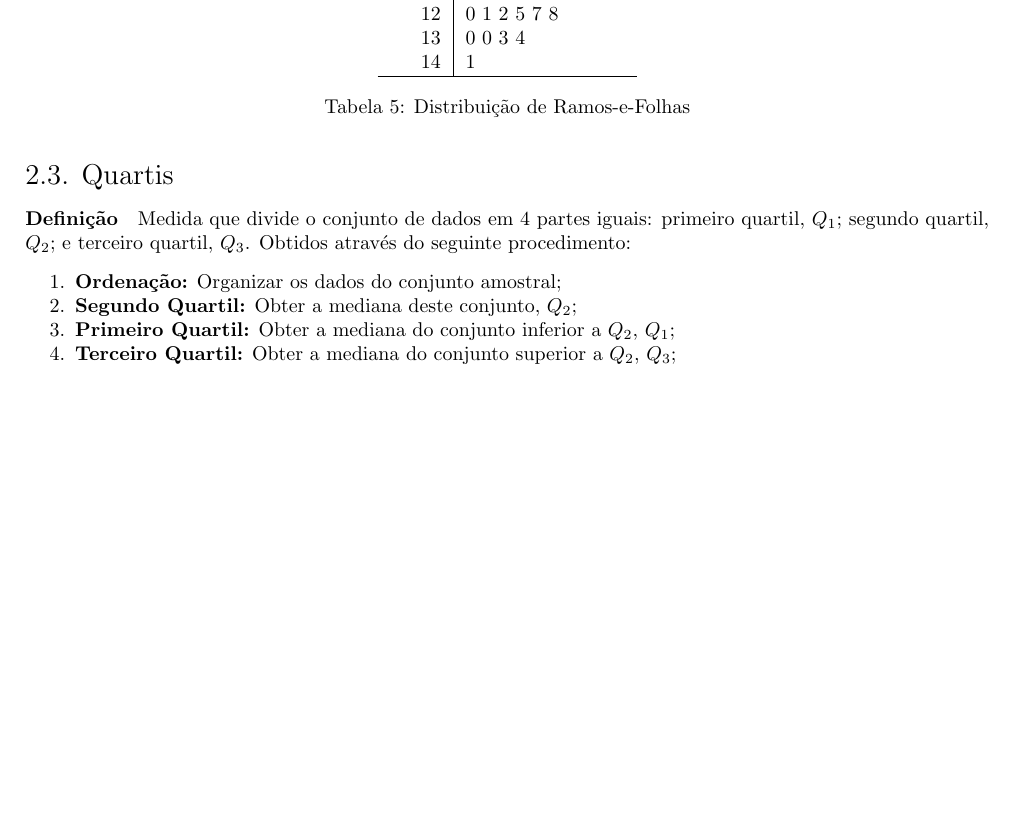
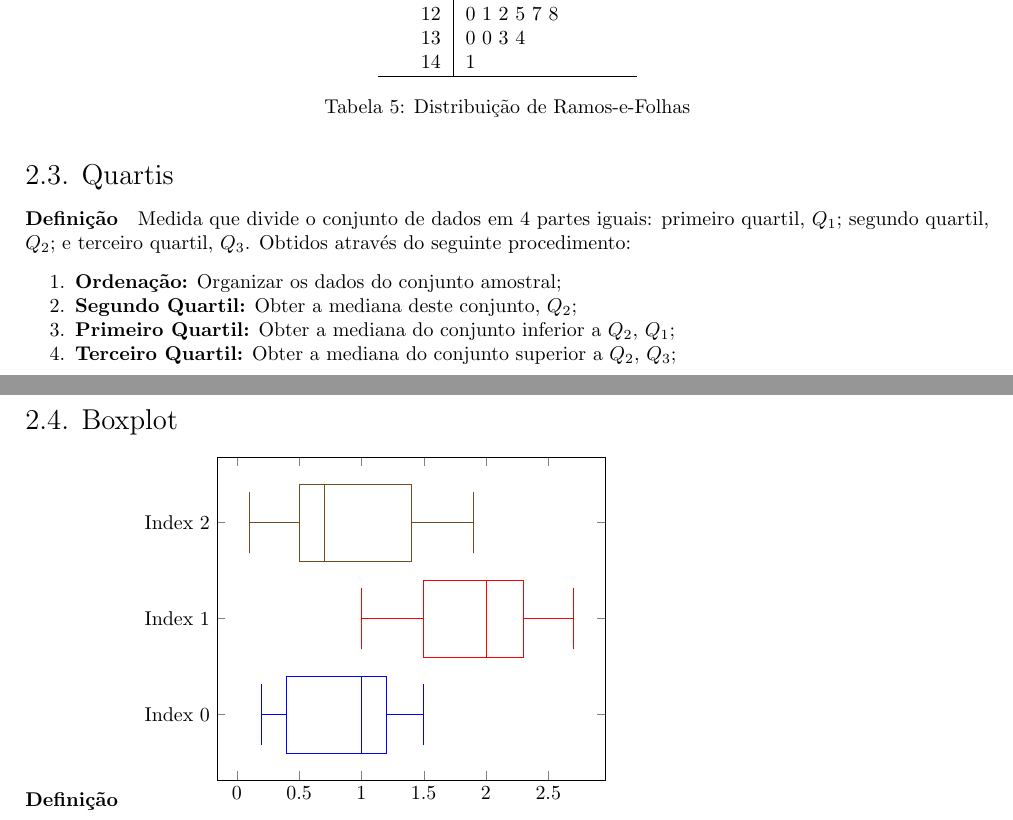
Before and after one commit to tr0fin0/classes_unicamp, a LaTeX document (me414/me414.tex): part of page 6 of 10 before the commit and two parts of pages 6 and 7 of 11 after it, the two joined at a grey line, cut so that both start at the same text, the shorter picture padded with empty space. Compiled offline with pdfLaTeX.

Commit message:
🚧 Add statistics package

```diff
--- a/me414/me414.tex
+++ b/me414/me414.tex
@@ -47,6 +47,7 @@
 %Configurando pacote de Gráficos plots
 \usepackage{pgfplots}
 \usepackage{tikz}
+\usepgfplotslibrary{statistics}
 
 %Configurando pacote de circuitos
 \usepackage{circuitikz}
@@ -471,6 +472,44 @@
                     \item \textbf{Primeiro Quartil:} Obter a mediana do conjunto inferior a $Q_{2}$, $Q_{1}$;
                     \item \textbf{Terceiro Quartil:} Obter a mediana do conjunto superior a $Q_{2}$, $Q_{3}$;
                 \end{enumerate}
+
+        \subsection{Boxplot}
+            \paragraph{Definição}
+            \begin{tikzpicture}
+                \begin{axis}
+                  [
+                  ytick={1,2,3},
+                  yticklabels={Index 0, Index 1, Index 2},
+                  ]
+                  \addplot+[
+                  boxplot prepared={
+                    median=1,
+                    upper quartile=1.2,
+                    lower quartile=0.4,
+                    upper whisker=1.5,
+                    lower whisker=0.2
+                  },
+                  ] coordinates {};
+                  \addplot+[
+                  boxplot prepared={
+                    median=2,
+                    upper quartile=2.3,
+                    lower quartile=1.5,
+                    upper whisker=2.7,
+                    lower whisker=1
+                  },
+                  ] coordinates {};
+                  \addplot+[
+                  boxplot prepared={
+                    median=0.7,
+                    upper quartile=1.4,
+                    lower quartile=0.5,
+                    upper whisker=1.9,
+                    lower whisker=0.1
+                  },
+                  ] coordinates {};
+                \end{axis}
+              \end{tikzpicture}
 \newpage
 
     \section{Análise Combinatória}
```
